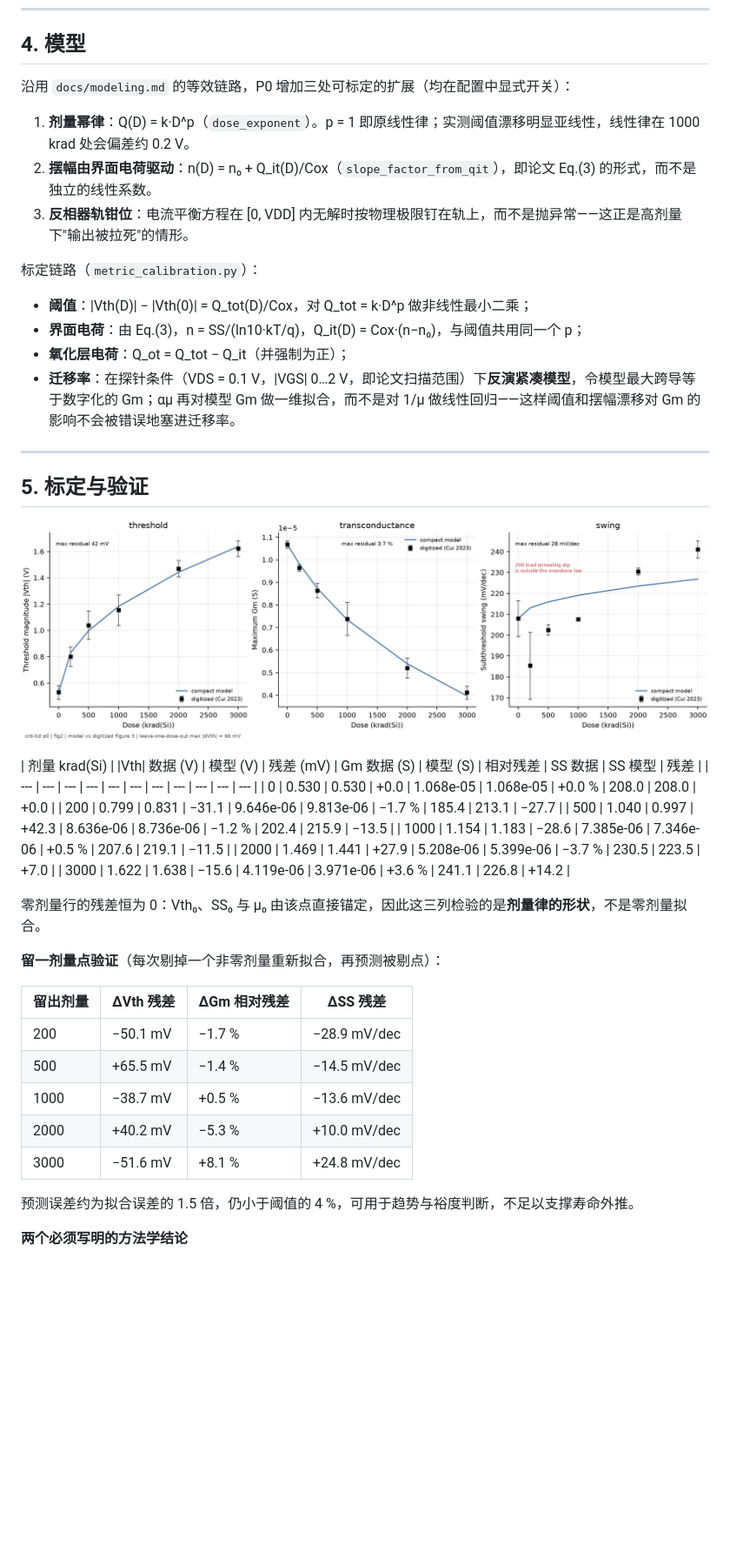
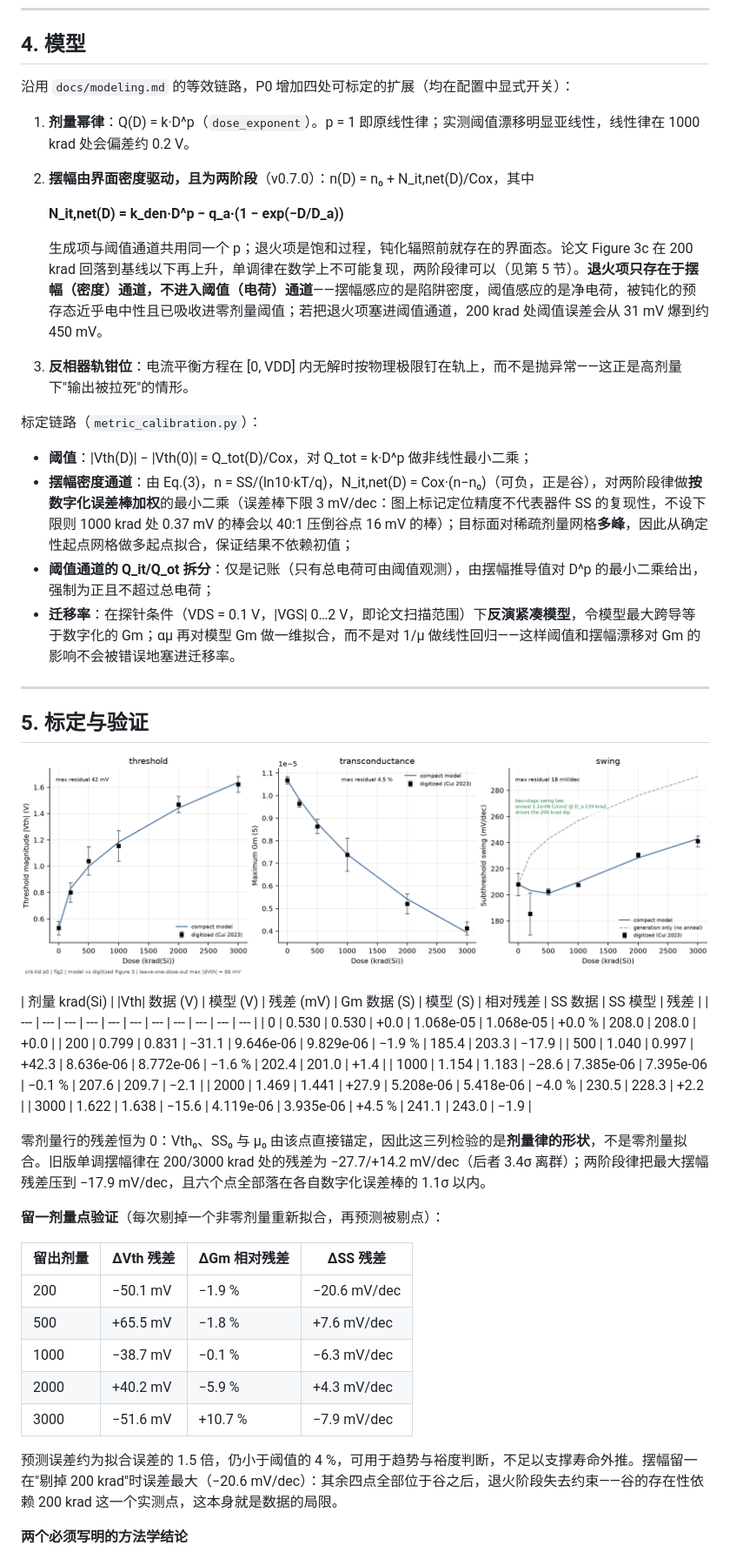
Before and after one commit to never-die-cold/TCAD-in-CNT, a Markdown page: docs/p0-report.md, the part around one of its changes. Shown at 87% size. Rendered like a GitHub page; pictures changed too: docs/figures/p0/fig2_validation.png; blank space fills up the shorter version.

```diff
--- a/docs/p0-report.md
+++ b/docs/p0-report.md
@@ -103,17 +106,21 @@ python scripts/digitize_cui2023_fig3.py     # 需要 [digitize] 依赖（pymupdf
 
 ## 4. 模型
 
-沿用 `docs/modeling.md` 的等效链路，P0 增加三处可标定的扩展（均在配置中显式开关）：
+沿用 `docs/modeling.md` 的等效链路，P0 增加四处可标定的扩展（均在配置中显式开关）：
 
 1. **剂量幂律**：Q(D) = k·D^p（`dose_exponent`）。p = 1 即原线性律；实测阈值漂移明显亚线性，线性律在 1000 krad 处会偏差约 0.2 V。
-2. **摆幅由界面电荷驱动**：n(D) = n₀ + Q_it(D)/Cox（`slope_factor_from_qit`），即论文 Eq.(3) 的形式，而不是独立的线性系数。
+2. **摆幅由界面密度驱动，且为两阶段**（v0.7.0）：n(D) = n₀ + N_it,net(D)/Cox，其中
+
+   **N_it,net(D) = k_den·D^p − q_a·(1 − exp(−D/D_a))**
+
+   生成项与阈值通道共用同一个 p；退火项是饱和过程，钝化辐照前就存在的界面态。论文 Figure 3c 在 200 krad 回落到基线以下再上升，单调律在数学上不可能复现，两阶段律可以（见第 5 节）。**退火项只存在于摆幅（密度）通道，不进入阈值（电荷）通道**——摆幅感应的是陷阱密度，阈值感应的是净电荷，被钝化的预存态近乎电中性且已吸收进零剂量阈值；若把退火项塞进阈值通道，200 krad 处阈值误差会从 31 mV 爆到约 450 mV。
 3. **反相器轨钳位**：电流平衡方程在 [0, VDD] 内无解时按物理极限钉在轨上，而不是抛异常——这正是高剂量下"输出被拉死"的情形。
 
 标定链路（`metric_calibration.py`）：
 
 - **阈值**：|Vth(D)| − |Vth(0)| = Q_tot(D)/Cox，对 Q_tot = k·D^p 做非线性最小二乘；
-- **界面电荷**：由 Eq.(3)，n = SS/(ln10·kT/q)，Q_it(D) = Cox·(n−n₀)，与阈值共用同一个 p；
-- **氧化层电荷**：Q_ot = Q_tot − Q_it（并强制为正）；
+- **摆幅密度通道**：由 Eq.(3)，n = SS/(ln10·kT/q)，N_it,net(D) = Cox·(n−n₀)（可负，正是谷），对两阶段律做**按数字化误差棒加权**的最小二乘（误差棒下限 3 mV/dec：图上标记定位精度不代表器件 SS 的复现性，不设下限则 1000 krad 处 0.37 mV 的棒会以 40:1 压倒谷点 16 mV 的棒）；目标面对稀疏剂量网格**多峰**，因此从确定性起点网格做多起点拟合，保证结果不依赖初值；
+- **阈值通道的 Q_it/Q_ot 拆分**：仅是记账（只有总电荷可由阈值观测），由摆幅推导值对 D^p 的最小二乘给出，强制为正且不超过总电荷；
 - **迁移率**：在探针条件（VDS = 0.1 V，|VGS| 0…2 V，即论文扫描范围）下**反演紧凑模型**，令模型最大跨导等于数字化的 Gm；αμ 再对模型 Gm 做一维拟合，而不是对 1/μ 做线性回归——这样阈值和摆幅漂移对 Gm 的影响不会被错误地塞进迁移率。
 
 ---
@@ -125,25 +132,25 @@ python scripts/digitize_cui2023_fig3.py     # 需要 [digitize] 依赖（pymupdf
 | 剂量 krad(Si) | \|Vth\| 数据 (V) | 模型 (V) | 残差 (mV) | Gm 数据 (S) | 模型 (S) | 相对残差 | SS 数据 | SS 模型 | 残差 |
 | --- | --- | --- | --- | --- | --- | --- | --- | --- | --- | --- |
 | 0 | 0.530 | 0.530 | +0.0 | 1.068e-05 | 1.068e-05 | +0.0 % | 208.0 | 208.0 | +0.0 |
-| 200 | 0.799 | 0.831 | −31.1 | 9.646e-06 | 9.813e-06 | −1.7 % | 185.4 | 213.1 | −27.7 |
-| 500 | 1.040 | 0.997 | +42.3 | 8.636e-06 | 8.736e-06 | −1.2 % | 202.4 | 215.9 | −13.5 |
-| 1000 | 1.154 | 1.183 | −28.6 | 7.385e-06 | 7.346e-06 | +0.5 % | 207.6 | 219.1 | −11.5 |
-| 2000 | 1.469 | 1.441 | +27.9 | 5.208e-06 | 5.399e-06 | −3.7 % | 230.5 | 223.5 | +7.0 |
-| 3000 | 1.622 | 1.638 | −15.6 | 4.119e-06 | 3.971e-06 | +3.6 % | 241.1 | 226.8 | +14.2 |
+| 200 | 0.799 | 0.831 | −31.1 | 9.646e-06 | 9.829e-06 | −1.9 % | 185.4 | 203.3 | −17.9 |
+| 500 | 1.040 | 0.997 | +42.3 | 8.636e-06 | 8.772e-06 | −1.6 % | 202.4 | 201.0 | +1.4 |
+| 1000 | 1.154 | 1.183 | −28.6 | 7.385e-06 | 7.395e-06 | −0.1 % | 207.6 | 209.7 | −2.1 |
+| 2000 | 1.469 | 1.441 | +27.9 | 5.208e-06 | 5.418e-06 | −4.0 % | 230.5 | 228.3 | +2.2 |
+| 3000 | 1.622 | 1.638 | −15.6 | 4.119e-06 | 3.935e-06 | +4.5 % | 241.1 | 243.0 | −1.9 |
 
-零剂量行的残差恒为 0：Vth₀、SS₀ 与 μ₀ 由该点直接锚定，因此这三列检验的是**剂量律的形状**，不是零剂量拟合。
+零剂量行的残差恒为 0：Vth₀、SS₀ 与 μ₀ 由该点直接锚定，因此这三列检验的是**剂量律的形状**，不是零剂量拟合。旧版单调摆幅律在 200/3000 krad 处的残差为 −27.7/+14.2 mV/dec（后者 3.4σ 离群）；两阶段律把最大摆幅残差压到 −17.9 mV/dec，且六个点全部落在各自数字化误差棒的 1.1σ 以内。
 
 **留一剂量点验证**（每次剔掉一个非零剂量重新拟合，再预测被剔点）：
 
 | 留出剂量 | ΔVth 残差 | ΔGm 相对残差 | ΔSS 残差 |
 | --- | --- | --- | --- |
-| 200 | −50.1 mV | −1.7 % | −28.9 mV/dec |
-| 500 | +65.5 mV | −1.4 % | −14.5 mV/dec |
-| 1000 | −38.7 mV | +0.5 % | −13.6 mV/dec |
-| 2000 | +40.2 mV | −5.3 % | +10.0 mV/dec |
-| 3000 | −51.6 mV | +8.1 % | +24.8 mV/dec |
+| 200 | −50.1 mV | −1.9 % | −20.6 mV/dec |
+| 500 | +65.5 mV | −1.8 % | +7.6 mV/dec |
+| 1000 | −38.7 mV | −0.1 % | −6.3 mV/dec |
+| 2000 | +40.2 mV | −5.9 % | +4.3 mV/dec |
+| 3000 | −51.6 mV | +10.7 % | −7.9 mV/dec |
 
-预测误差约为拟合误差的 1.5 倍，仍小于阈值的 4 %，可用于趋势与裕度判断，不足以支撑寿命外推。
+预测误差约为拟合误差的 1.5 倍，仍小于阈值的 4 %，可用于趋势与裕度判断，不足以支撑寿命外推。摆幅留一在"剔掉 200 krad"时误差最大（−20.6 mV/dec）：其余四点全部位于谷之后，退火阶段失去约束——谷的存在性依赖 200 krad 这一个实测点，这本身就是数据的局限。
 
 **两个必须写明的方法学结论**
 
```
Also changed, not shown: other parts of docs/p0-report.md (+16 -13 lines), docs/modeling.md (+11 -6 lines), docs/figures/p0/fig1_structure.png, docs/figures/p0/fig3_inverter.png, docs/figures/p0/fig4_sensitivity.png, docs/figures/p0/fig5_robustness.png, 11 other files.
